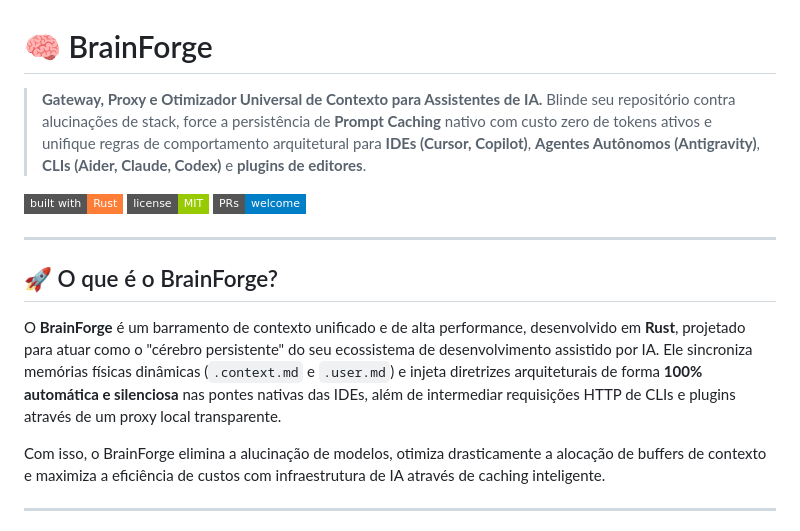
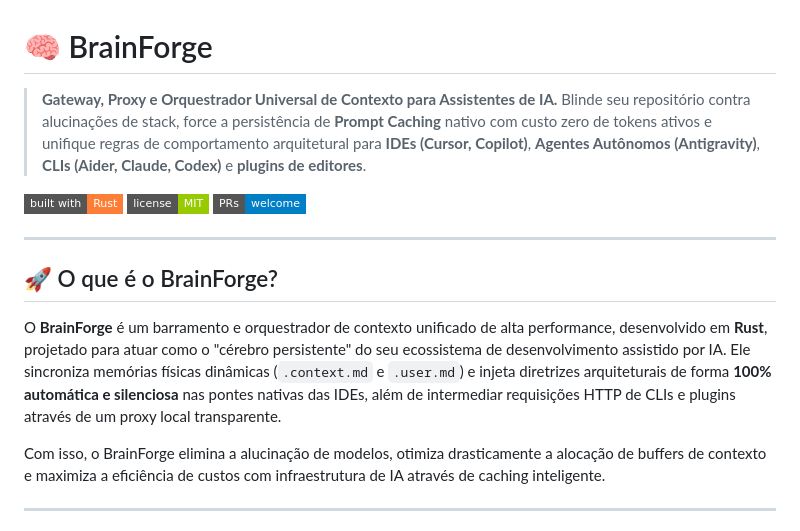
Before and after one commit to mglucas0123/BrainForge, a Markdown page: README.md, the part around the change. Drawn GitHub-style; badges without logos.

Commit message:
docs: establish BrainForge category as Context Orchestrator in README

```diff
--- a/README.md
+++ b/README.md
@@ -1,6 +1,6 @@
 # 🧠 BrainForge
 
-> **Gateway, Proxy e Otimizador Universal de Contexto para Assistentes de IA.** Blinde seu repositório contra alucinações de stack, force a persistência de **Prompt Caching** nativo com custo zero de tokens ativos e unifique regras de comportamento arquitetural para **IDEs (Cursor, Copilot)**, **Agentes Autônomos (Antigravity)**, **CLIs (Aider, Claude, Codex)** e **plugins de editores**.
+> **Gateway, Proxy e Orquestrador Universal de Contexto para Assistentes de IA.** Blinde seu repositório contra alucinações de stack, force a persistência de **Prompt Caching** nativo com custo zero de tokens ativos e unifique regras de comportamento arquitetural para **IDEs (Cursor, Copilot)**, **Agentes Autônomos (Antigravity)**, **CLIs (Aider, Claude, Codex)** e **plugins de editores**.
 
 [![Built with Rust](https://img.shields.io/badge/built%20with-Rust-orange?style=flat-square&logo=rust)](https://www.rust-lang.org/)
 [![License MIT](https://img.shields.io/badge/license-MIT-green?style=flat-square)](LICENSE)
@@ -10,7 +10,7 @@
 
 ## 🚀 O que é o BrainForge?
 
-O **BrainForge** é um barramento de contexto unificado e de alta performance, desenvolvido em **Rust**, projetado para atuar como o "cérebro persistente" do seu ecossistema de desenvolvimento assistido por IA. Ele sincroniza memórias físicas dinâmicas (`.context.md` e `.user.md`) e injeta diretrizes arquiteturais de forma **100% automática e silenciosa** nas pontes nativas das IDEs, além de intermediar requisições HTTP de CLIs e plugins através de um proxy local transparente.
+O **BrainForge** é um barramento e orquestrador de contexto unificado de alta performance, desenvolvido em **Rust**, projetado para atuar como o "cérebro persistente" do seu ecossistema de desenvolvimento assistido por IA. Ele sincroniza memórias físicas dinâmicas (`.context.md` e `.user.md`) e injeta diretrizes arquiteturais de forma **100% automática e silenciosa** nas pontes nativas das IDEs, além de intermediar requisições HTTP de CLIs e plugins através de um proxy local transparente.
 
 Com isso, o BrainForge elimina a alucinação de modelos, otimiza drasticamente a alocação de buffers de contexto e maximiza a eficiência de custos com infraestrutura de IA através de caching inteligente.
 
```
